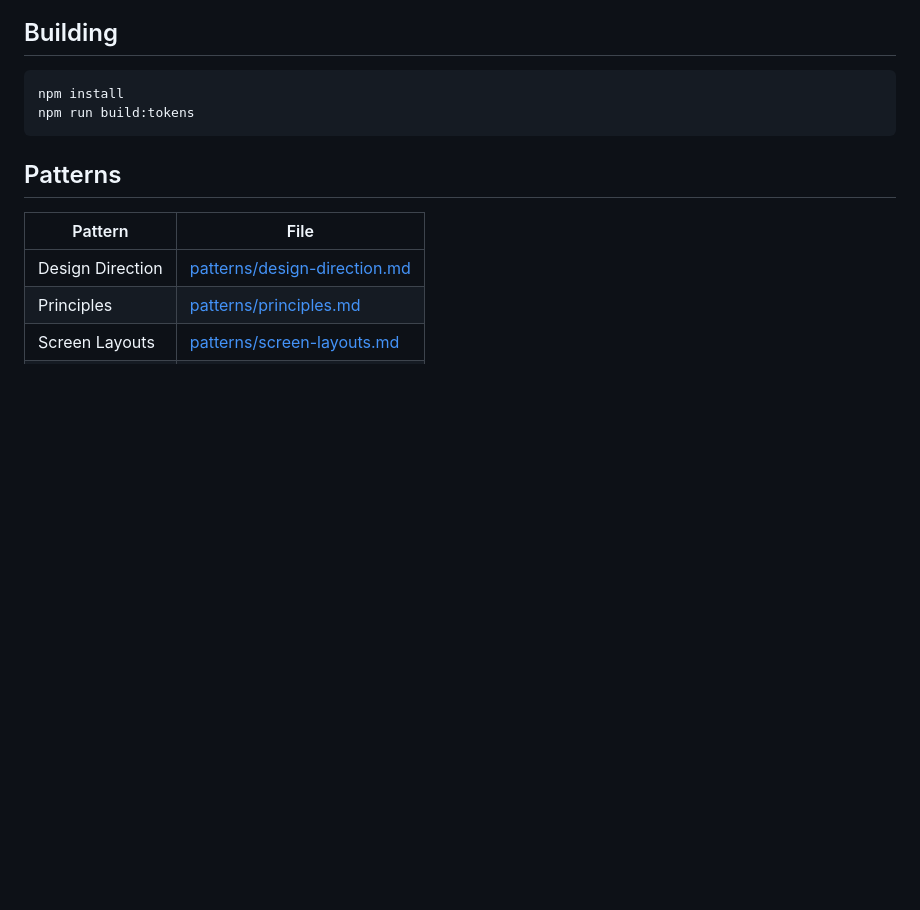
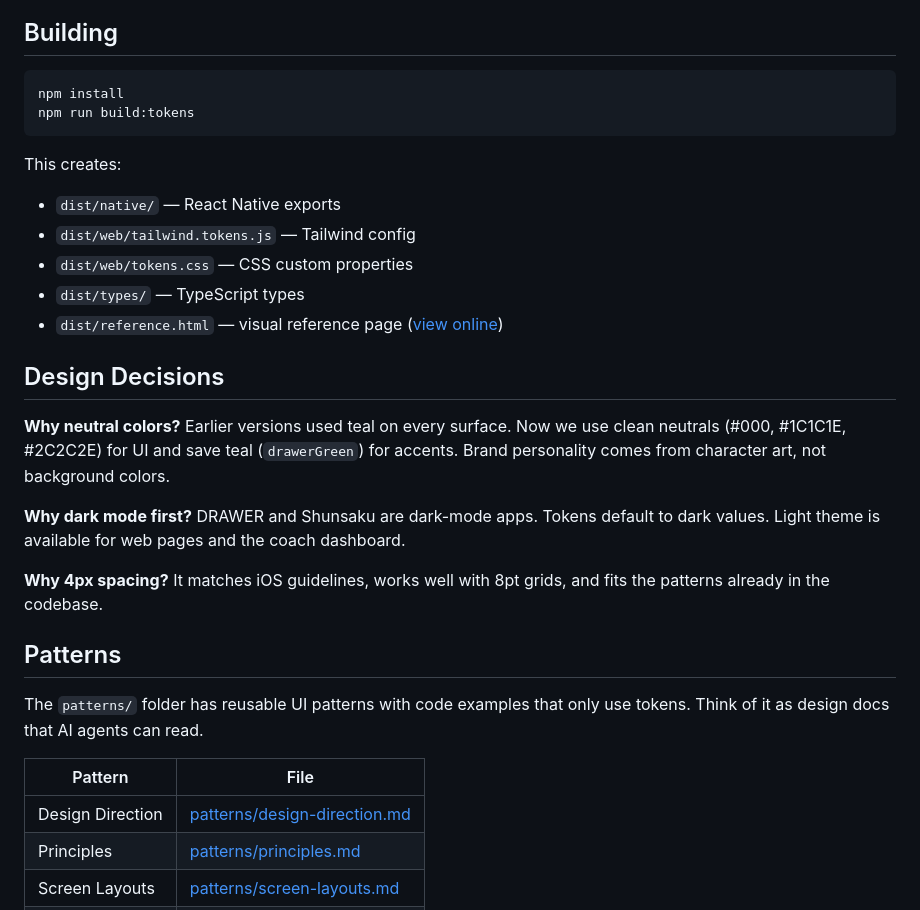
Before and after one commit to YutoNakano/torico-design-system, a Markdown page: README.md, the part around one of its changes. GitHub-like rendering; blank space fills up the shorter version.

````diff
--- a/README.md
+++ b/README.md
@@ -156,7 +180,24 @@ npm install
 npm run build:tokens
 ```
 
+This creates:
+- `dist/native/` — React Native exports
+- `dist/web/tailwind.tokens.js` — Tailwind config
+- `dist/web/tokens.css` — CSS custom properties
+- `dist/types/` — TypeScript types
+- `dist/reference.html` — visual reference page ([view online](https://yutonakano.github.io/torico-design-system/))
+
+## Design Decisions
+
+**Why neutral colors?** Earlier versions used teal on every surface. Now we use clean neutrals (#000, #1C1C1E, #2C2C2E) for UI and save teal (`drawerGreen`) for accents. Brand personality comes from character art, not background colors.
+
+**Why dark mode first?** DRAWER and Shunsaku are dark-mode apps. Tokens default to dark values. Light theme is available for web pages and the coach dashboard.
+
+**Why 4px spacing?** It matches iOS guidelines, works well with 8pt grids, and fits the patterns already in the codebase.
+
 ## Patterns
+
+The `patterns/` folder has reusable UI patterns with code examples that only use tokens. Think of it as design docs that AI agents can read.
 
 | Pattern | File |
 |---------|------|
````
Also changed, not shown: other parts of README.md (+37 -2 lines).
